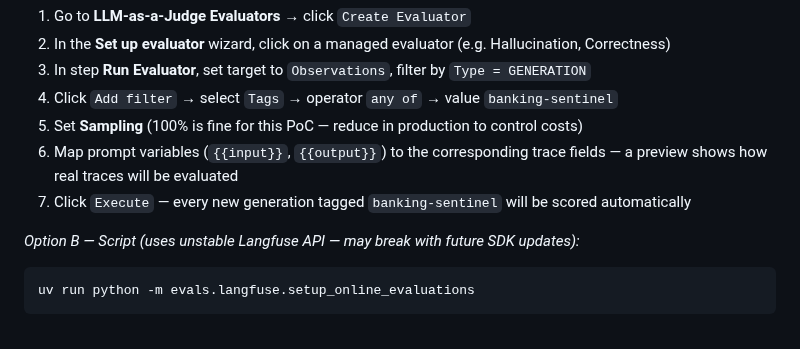
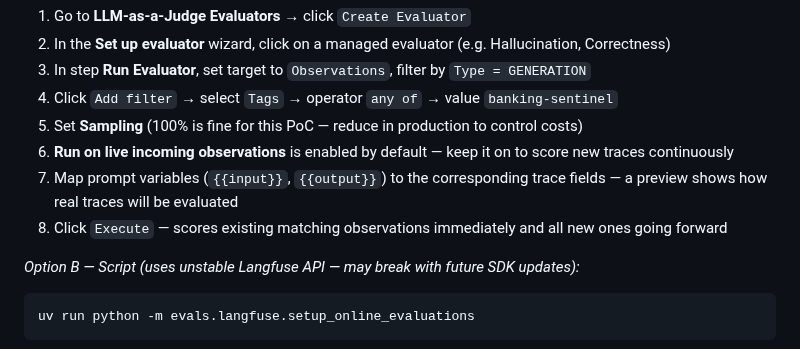
Before and after one commit to rogervinas/strands-agents-langfuse-evaluations, a Markdown page: README.md, the part around the change. Drawn GitHub-style.

Commit message:
Clarify Execute behaviour and live observations toggle in README
Co-Authored-By: Claude Sonnet 4.6 <noreply@anthropic.com>

```diff
--- a/README.md
+++ b/README.md
@@ -147,8 +147,9 @@ Go to **LLM-as-a-Judge**. The first time you visit it will prompt you to set the
 3. In step **Run Evaluator**, set target to `Observations`, filter by `Type = GENERATION`
 4. Click `Add filter` → select `Tags` → operator `any of` → value `banking-sentinel`
 5. Set **Sampling** (100% is fine for this PoC — reduce in production to control costs)
-6. Map prompt variables (`{{input}}`, `{{output}}`) to the corresponding trace fields — a preview shows how real traces will be evaluated
-7. Click `Execute` — every new generation tagged `banking-sentinel` will be scored automatically
+6. **Run on live incoming observations** is enabled by default — keep it on to score new traces continuously
+7. Map prompt variables (`{{input}}`, `{{output}}`) to the corresponding trace fields — a preview shows how real traces will be evaluated
+8. Click `Execute` — scores existing matching observations immediately and all new ones going forward
 
 *Option B — Script (uses unstable Langfuse API — may break with future SDK updates):*
 
```
